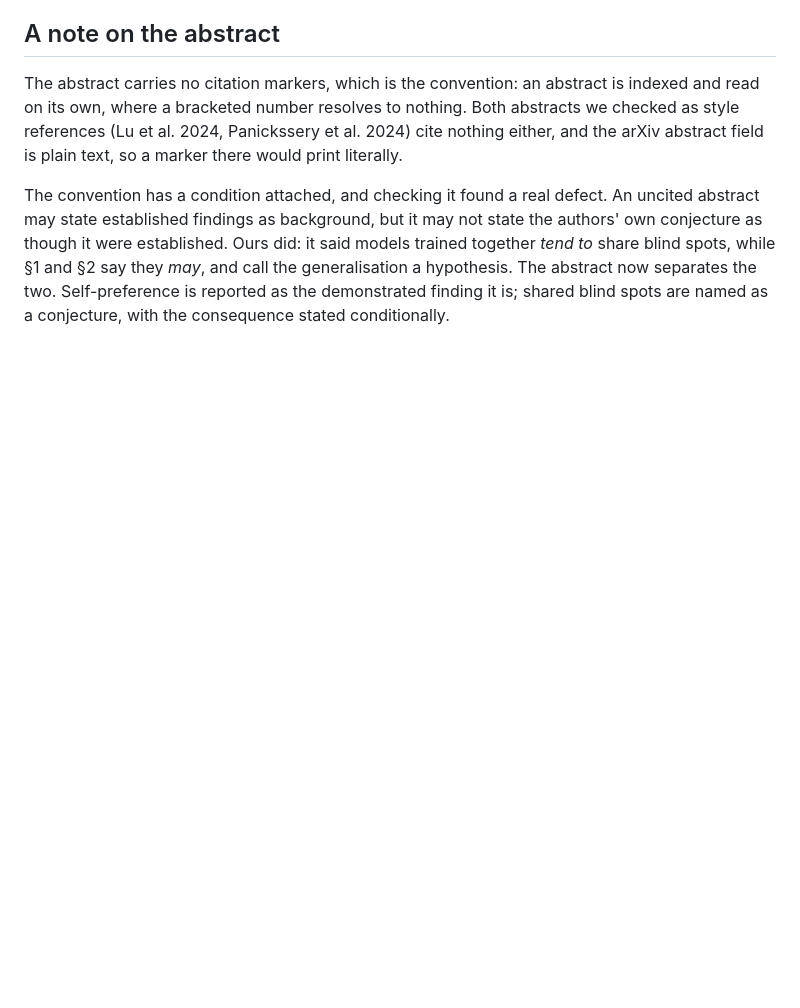
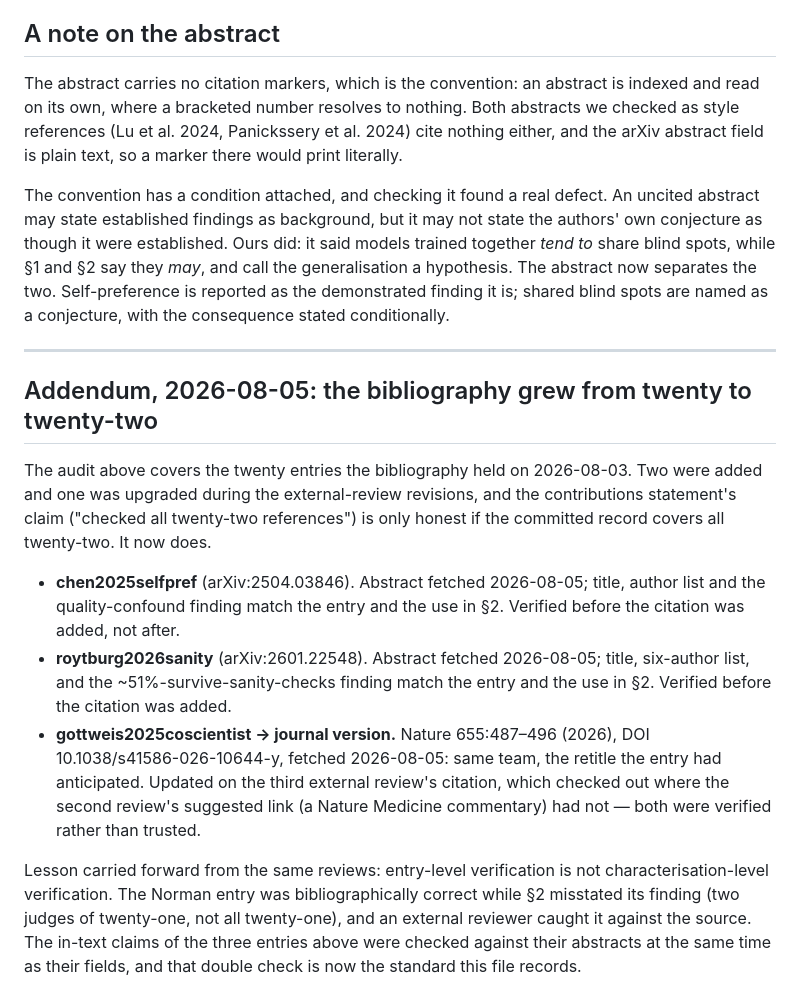
Before and after one commit to dongzhaohe321418-lab/crossaudit, a Markdown page: paper/REFERENCES-AUDIT.md, the part around the change. Drawn GitHub-style; blank space fills up the shorter version.

Commit message:
Hygiene: the public docs stop calling it a position paper, and the reference audit covers all twenty-two.
CLAUDE.md described a protocol-and-systems paper as a position paper in a
public repository, under a CS moderation policy that treats position papers
differently; the zh README still said the paper was being written. Both now
state what is true. REFERENCES-AUDIT.md gains a dated addendum covering the
two entries added and one upgraded during the review revisions, so the
contributions statement's twenty-two-checked claim has a committed record
behind every entry, with the entry-vs-characterisation lesson written down.

Co-Authored-By: Claude Fable 5 <noreply@anthropic.com>
Claude-Session: https://claude.ai/code/session_01MHW381m48D82hu34M6eEPD

```diff
--- a/paper/REFERENCES-AUDIT.md
+++ b/paper/REFERENCES-AUDIT.md
@@ -63,3 +63,32 @@ say they *may*, and call the generalisation a hypothesis. The abstract now
 separates the two. Self-preference is reported as the demonstrated finding it
 is; shared blind spots are named as a conjecture, with the consequence stated
 conditionally.
+
+---
+
+## Addendum, 2026-08-05: the bibliography grew from twenty to twenty-two
+
+The audit above covers the twenty entries the bibliography held on 2026-08-03.
+Two were added and one was upgraded during the external-review revisions, and
+the contributions statement's claim ("checked all twenty-two references") is
+only honest if the committed record covers all twenty-two. It now does.
+
+- **chen2025selfpref** (arXiv:2504.03846). Abstract fetched 2026-08-05; title,
+  author list and the quality-confound finding match the entry and the use in
+  §2. Verified before the citation was added, not after.
+- **roytburg2026sanity** (arXiv:2601.22548). Abstract fetched 2026-08-05;
+  title, six-author list, and the ~51%-survive-sanity-checks finding match the
+  entry and the use in §2. Verified before the citation was added.
+- **gottweis2025coscientist → journal version.** Nature 655:487–496 (2026),
+  DOI 10.1038/s41586-026-10644-y, fetched 2026-08-05: same team, the retitle
+  the entry had anticipated. Updated on the third external review's citation,
+  which checked out where the second review's suggested link (a Nature
+  Medicine commentary) had not — both were verified rather than trusted.
+
+Lesson carried forward from the same reviews: entry-level verification is not
+characterisation-level verification. The Norman entry was bibliographically
+correct while §2 misstated its finding (two judges of twenty-one, not all
+twenty-one), and an external reviewer caught it against the source. The
+in-text claims of the three entries above were checked against their abstracts
+at the same time as their fields, and that double check is now the standard
+this file records.
```
Also changed, not shown: CLAUDE.md (+1 -1 lines), README.zh-CN.md (+1 -1 lines).
